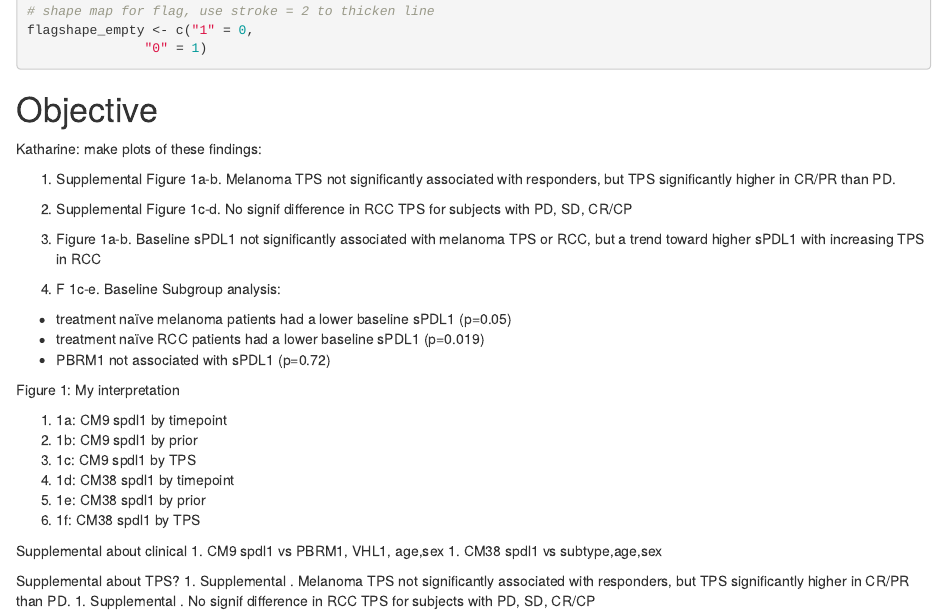
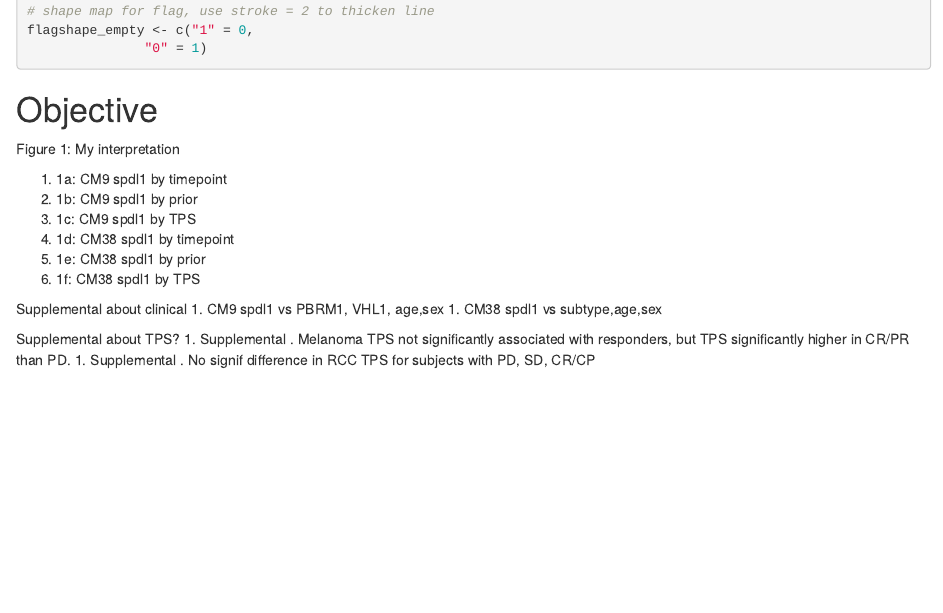
Before and after one commit to rossmacp/sPDL1_Publication, an R Markdown document (Code/Manuscript_F1_sPDL1_v_ClinChar_v2.Rmd): the page in a window 1100 px wide, from 850 px down. Rendered offline with R 4.5, knitr and Pandoc, with nearby package versions; some code elsewhere in the file could not run offline.

Commit message:
Corrected Objective section

```diff
--- a/Code/Manuscript_F1_sPDL1_v_ClinChar_v2.Rmd
+++ b/Code/Manuscript_F1_sPDL1_v_ClinChar_v2.Rmd
@@ -64,17 +64,6 @@ flagshape_empty <- c("1" = 0,
 
 \newpage
 # Objective
-
-Katharine: make plots of these findings:
-
-1. Supplemental Figure 1a-b. Melanoma TPS not significantly associated with responders, but TPS significantly higher in CR/PR than PD.
-1. Supplemental Figure 1c-d. No signif difference in RCC TPS for subjects with PD, SD, CR/CP
-
-1.	Figure 1a-b. Baseline sPDL1 not significantly associated with melanoma TPS or RCC, but a trend toward higher sPDL1 with increasing TPS in RCC
-1.	F 1c-e. Baseline Subgroup analysis:
-+	treatment naïve melanoma patients had a lower baseline sPDL1 (p=0.05)
-+	treatment naïve RCC patients had a lower baseline sPDL1 (p=0.019)
-+	PBRM1 not associated with sPDL1 (p=0.72)
 
 Figure 1: My interpretation
 
```
